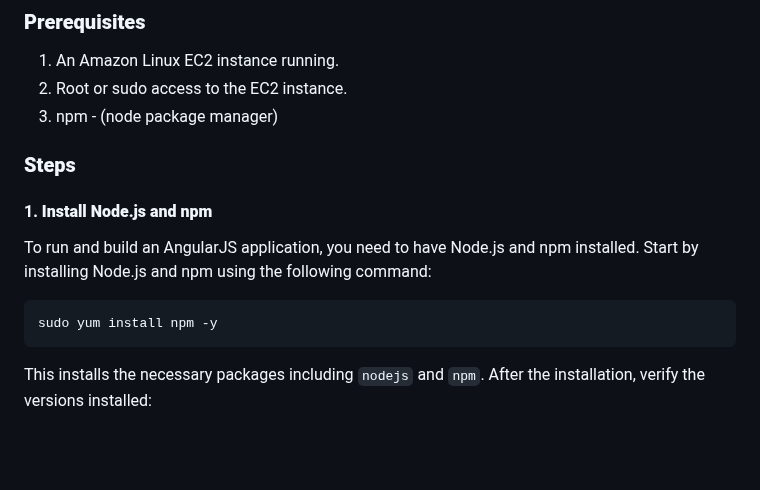
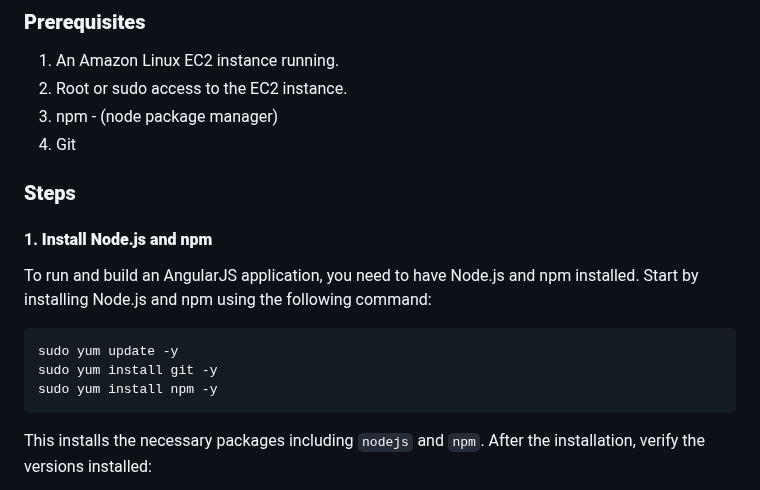
Before and after one commit to xaravind/Documentation, a Markdown page: Angularjs_npm_build.md, the part around the change. GitHub-like rendering; blank space fills up the shorter version.

````diff
--- a/Angularjs_npm_build.md
+++ b/Angularjs_npm_build.md
@@ -5,6 +5,7 @@
 1. An Amazon Linux EC2 instance running.
 2. Root or sudo access to the EC2 instance.
 3. npm - (node package manager)
+4. Git
 
 ### **Steps**
 
@@ -12,6 +13,8 @@
    To run and build an AngularJS application, you need to have Node.js and npm installed. Start by installing Node.js and npm using the following command:
 
    ```bash
+   sudo yum update -y
+   sudo yum install git -y
    sudo yum install npm -y
    ```
 
````
